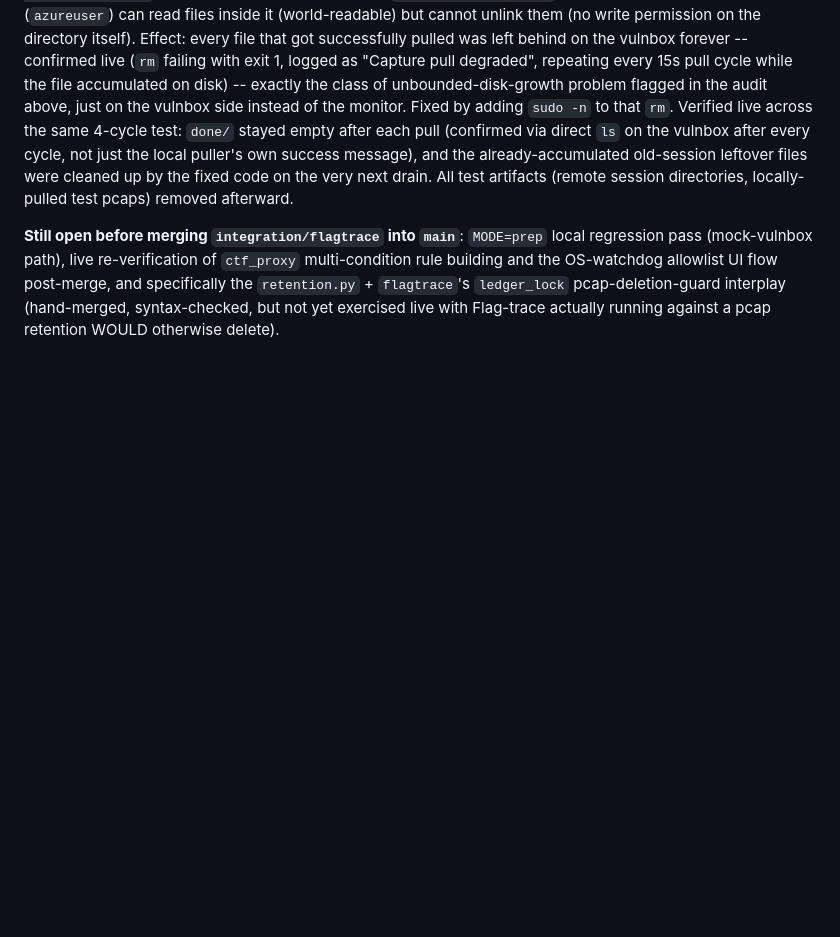
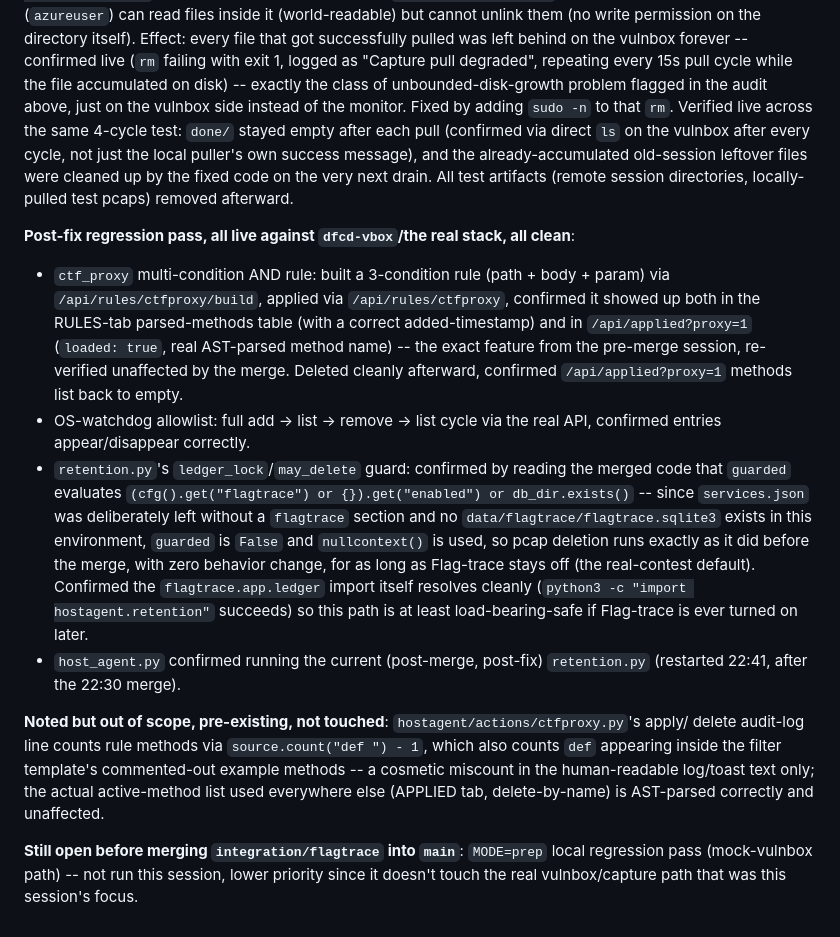
Before and after one commit to PoeenCy/llm-defense-setup, a Markdown page: docs/STATUS.md, the part around the change. Drawn GitHub-style; blank space fills up the shorter version.

Commit message:
Log post-fix regression pass: ctf_proxy multi-condition, OS-watchdog allowlist, retention/ledger_lock interplay all verified clean after the capture-mechanism fixes
Co-Authored-By: Claude Sonnet 5 <noreply@anthropic.com>

```diff
--- a/docs/STATUS.md
+++ b/docs/STATUS.md
@@ -1398,9 +1398,33 @@ puller's own success message), and the already-accumulated old-session leftover
 cleaned up by the fixed code on the very next drain. All test artifacts (remote session
 directories, locally-pulled test pcaps) removed afterward.
 
+**Post-fix regression pass, all live against `dfcd-vbox`/the real stack, all clean**:
+- `ctf_proxy` multi-condition AND rule: built a 3-condition rule (path + body + param) via
+  `/api/rules/ctfproxy/build`, applied via `/api/rules/ctfproxy`, confirmed it showed up both in
+  the RULES-tab parsed-methods table (with a correct added-timestamp) and in
+  `/api/applied?proxy=1` (`loaded: true`, real AST-parsed method name) -- the exact feature from
+  the pre-merge session, re-verified unaffected by the merge. Deleted cleanly afterward,
+  confirmed `/api/applied?proxy=1` methods list back to empty.
+- OS-watchdog allowlist: full add -> list -> remove -> list cycle via the real API, confirmed
+  entries appear/disappear correctly.
+- `retention.py`'s `ledger_lock`/`may_delete` guard: confirmed by reading the merged code that
+  `guarded` evaluates `(cfg().get("flagtrace") or {}).get("enabled") or db_dir.exists()` -- since
+  `services.json` was deliberately left without a `flagtrace` section and no
+  `data/flagtrace/flagtrace.sqlite3` exists in this environment, `guarded` is `False` and
+  `nullcontext()` is used, so pcap deletion runs exactly as it did before the merge, with zero
+  behavior change, for as long as Flag-trace stays off (the real-contest default). Confirmed the
+  `flagtrace.app.ledger` import itself resolves cleanly (`python3 -c "import
+  hostagent.retention"` succeeds) so this path is at least load-bearing-safe if Flag-trace is
+  ever turned on later.
+- `host_agent.py` confirmed running the current (post-merge, post-fix) `retention.py` (restarted
+  22:41, after the 22:30 merge).
+
+**Noted but out of scope, pre-existing, not touched**: `hostagent/actions/ctfproxy.py`'s apply/
+delete audit-log line counts rule methods via `source.count("def ") - 1`, which also counts
+`def` appearing inside the filter template's commented-out example methods -- a cosmetic
+miscount in the human-readable log/toast text only; the actual active-method list used
+everywhere else (APPLIED tab, delete-by-name) is AST-parsed correctly and unaffected.
+
 **Still open before merging `integration/flagtrace` into `main`**: `MODE=prep` local regression
-pass (mock-vulnbox path), live re-verification of `ctf_proxy` multi-condition rule building and
-the OS-watchdog allowlist UI flow post-merge, and specifically the `retention.py` +
-`flagtrace`'s `ledger_lock` pcap-deletion-guard interplay (hand-merged, syntax-checked, but not
-yet exercised live with Flag-trace actually running against a pcap retention WOULD otherwise
-delete).
+pass (mock-vulnbox path) -- not run this session, lower priority since it doesn't touch the
+real vulnbox/capture path that was this session's focus.
```
